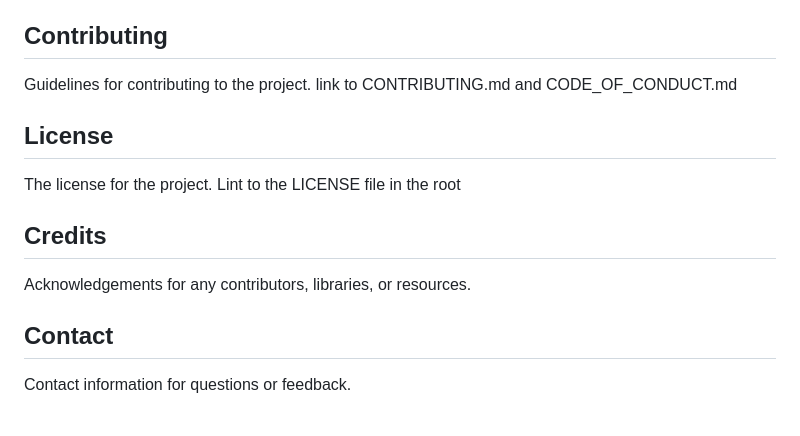
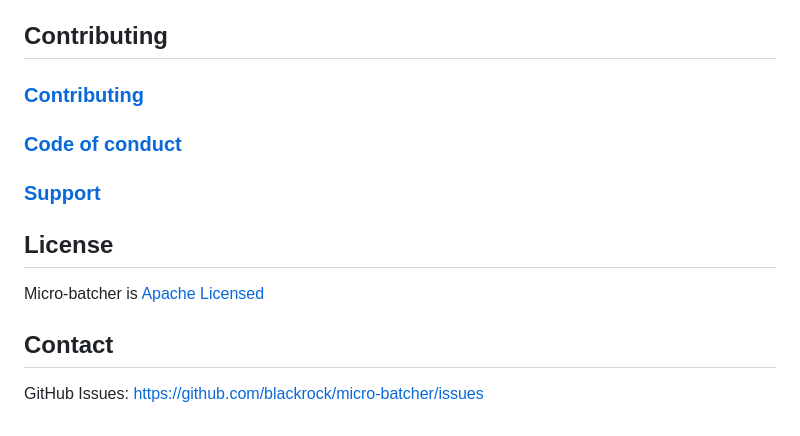
Before and after one commit to blackrock/micro-batcher, a Markdown page: README.md, the part around the change printed below. GitHub-like rendering.

```diff
--- a/README.md
+++ b/README.md
@@ -23,16 +131,14 @@ Examples and instructions for using the project.
 
 ## Contributing
 
-Guidelines for contributing to the project. link to CONTRIBUTING.md and CODE_OF_CONDUCT.md
+### [Contributing](./CONTRIBUTING.md)
+### [Code of conduct](./CODE_OF_CONDUCT.md)
+### [Support](./SUPPORT.md)
 
 ## License
 
-The license for the project. Lint to the LICENSE file in the root
-
-## Credits
-
-Acknowledgements for any contributors, libraries, or resources.
+Micro-batcher is [Apache Licensed](./LICENSE)
 
 ## Contact
 
-Contact information for questions or feedback.
+GitHub Issues: https://github.com/blackrock/micro-batcher/issues
```
Also changed, not shown: other parts of README.md (+114 -6 lines), gif/demo.gif (added), 1 other file.
